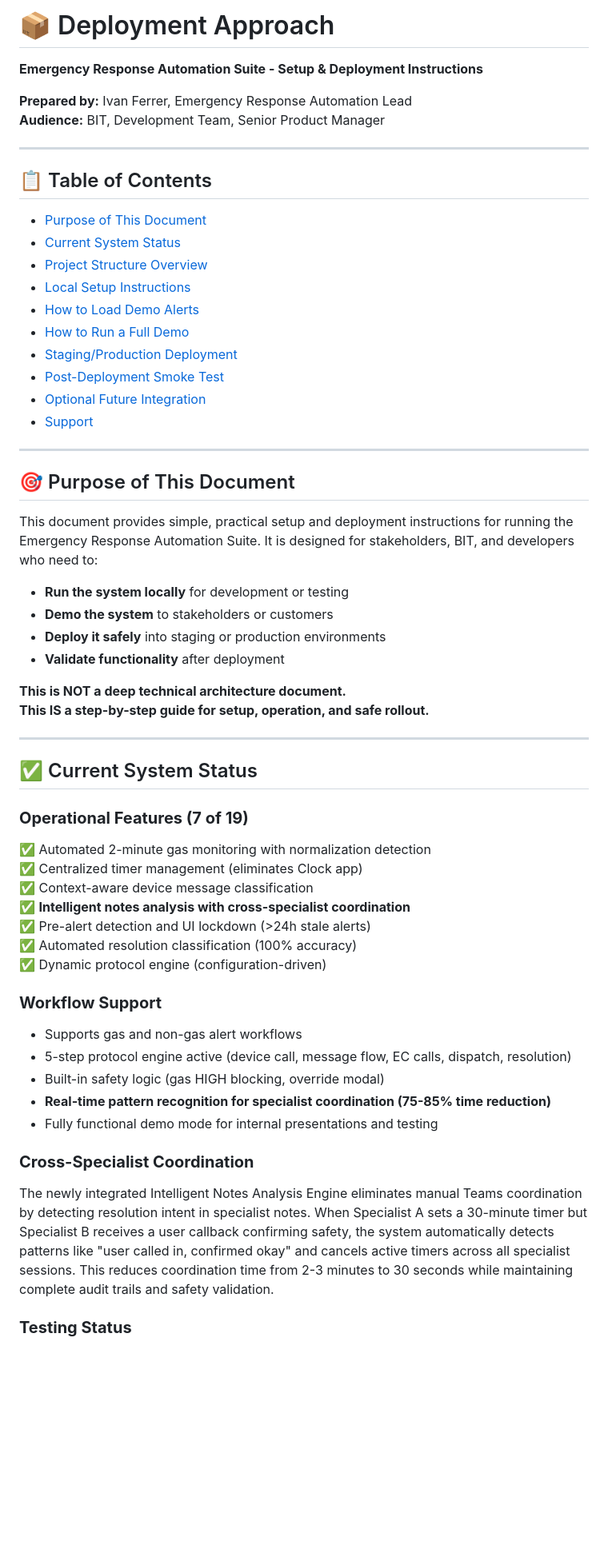
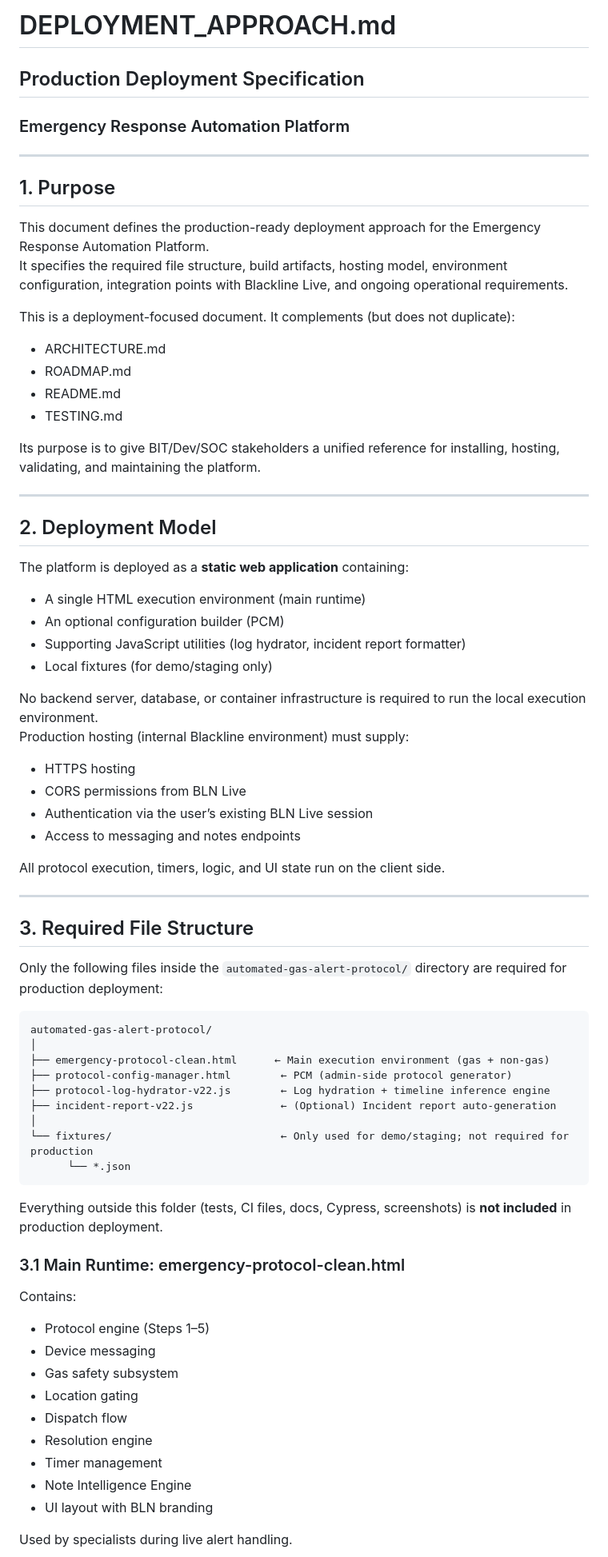
Before and after one commit to Ivanhoe1970/BLN_Cypress_Showcase, a Markdown page: docs/DEPLOYMENT_APPROACH.md, the part around one of its changes. Shown at 80% size. Drawn GitHub-style; blank space fills up the shorter version.

Commit message:
docs: add Production Deployment Specification (DEPLOYMENT_APPROACH.md)

````diff
--- a/docs/DEPLOYMENT_APPROACH.md
+++ b/docs/DEPLOYMENT_APPROACH.md
@@ -1,64 +1,77 @@
-# 📦 Deployment Approach
-
-**Emergency Response Automation Suite - Setup & Deployment Instructions**
-
-**Prepared by:** Ivan Ferrer, Emergency Response Automation Lead
-**Audience:** BIT, Development Team, Senior Product Manager
+# DEPLOYMENT_APPROACH.md
+## Production Deployment Specification
+### Emergency Response Automation Platform
 
 ---
 
-## 📋 Table of Contents
+## 1. Purpose
 
-- [Purpose of This Document](#purpose-of-this-document)
-- [Current System Status](#current-system-status)
-- [Project Structure Overview](#project-structure-overview)
-- [Local Setup Instructions](#local-setup-instructions)
-- [How to Load Demo Alerts](#how-to-load-demo-alerts)
-- [How to Run a Full Demo](#how-to-run-a-full-demo)
-- [Staging/Production Deployment](#stagingproduction-deployment)
-- [Post-Deployment Smoke Test](#post-deployment-smoke-test)
-- [Optional Future Integration](#optional-future-integration)
-- [Support](#support)
+This document defines the production-ready deployment approach for the Emergency Response Automation Platform.
+It specifies the required file structure, build artifacts, hosting model, environment configuration, integration points with Blackline Live, and ongoing operational requirements.
+
+This is a deployment-focused document. It complements (but does not duplicate):
+
+- ARCHITECTURE.md
+- ROADMAP.md
+- README.md
+- TESTING.md
+
+Its purpose is to give BIT/Dev/SOC stakeholders a unified reference for installing, hosting, validating, and maintaining the platform.
 
 ---
 
-## 🎯 Purpose of This Document
+## 2. Deployment Model
 
-This document provides simple, practical setup and deployment instructions for running the Emergency Response Automation Suite. It is designed for stakeholders, BIT, and developers who need to:
+The platform is deployed as a **static web application** containing:
 
-- **Run the system locally** for development or testing
-- **Demo the system** to stakeholders or customers
-- **Deploy it safely** into staging or production environments
-- **Validate functionality** after deployment
+- A single HTML execution environment (main runtime)
+- An optional configuration builder (PCM)
+- Supporting JavaScript utilities (log hydrator, incident report formatter)
+- Local fixtures (for demo/staging only)
 
-**This is NOT a deep technical architecture document.**
-**This IS a step-by-step guide for setup, operation, and safe rollout.**
+No backend server, database, or container infrastructure is required to run the local execution environment.
+Production hosting (internal Blackline environment) must supply:
+
+- HTTPS hosting
+- CORS permissions from BLN Live
+- Authentication via the user’s existing BLN Live session
+- Access to messaging and notes endpoints
+
+All protocol execution, timers, logic, and UI state run on the client side.
 
 ---
 
-## ✅ Current System Status
+## 3. Required File Structure
 
-### **Operational Features (7 of 19)**
+Only the following files inside the `automated-gas-alert-protocol/` directory are required for production deployment:
 
-✅ Automated 2-minute gas monitoring with normalization detection
-✅ Centralized timer management (eliminates Clock app)
-✅ Context-aware device message classification
-✅ **Intelligent notes analysis with cross-specialist coordination**
-✅ Pre-alert detection and UI lockdown (>24h stale alerts)
-✅ Automated resolution classification (100% accuracy)
-✅ Dynamic protocol engine (configuration-driven)
+```
+automated-gas-alert-protocol/
+│
+├── emergency-protocol-clean.html      ← Main execution environment (gas + non-gas)
+├── protocol-config-manager.html        ← PCM (admin-side protocol generator)
+├── protocol-log-hydrator-v22.js        ← Log hydration + timeline inference engine
+├── incident-report-v22.js              ← (Optional) Incident report auto-generation
+│
+└── fixtures/                           ← Only used for demo/staging; not required for production
+      └── *.json
+```
 
-### **Workflow Support**
+Everything outside this folder (tests, CI files, docs, Cypress, screenshots) is **not included** in production deployment.
 
-- Supports gas and non-gas alert workflows
-- 5-step protocol engine active (device call, message flow, EC calls, dispatch, resolution)
-- Built-in safety logic (gas HIGH blocking, override modal)
-- **Real-time pattern recognition for specialist coordination (75-85% time reduction)**
-- Fully functional demo mode for internal presentations and testing
+### 3.1 Main Runtime: emergency-protocol-clean.html
 
-### **Cross-Specialist Coordination**
+Contains:
 
-The newly integrated Intelligent Notes Analysis Engine eliminates manual Teams coordination by detecting resolution intent in specialist notes. When Specialist A sets a 30-minute timer but Specialist B receives a user callback confirming safety, the system automatically detects patterns like "user called in, confirmed okay" and cancels active timers across all specialist sessions. This reduces coordination time from 2-3 minutes to 30 seconds while maintaining complete audit trails and safety validation.
+- Protocol engine (Steps 1–5)
+- Device messaging
+- Gas safety subsystem
+- Location gating
+- Dispatch flow
+- Resolution engine
+- Timer management
+- Note Intelligence Engine
+- UI layout with BLN branding
 
-### **Testing Status**
+Used by specialists during live alert handling.
 
````
Also changed, not shown: other parts of docs/DEPLOYMENT_APPROACH.md (+250 -324 lines).
